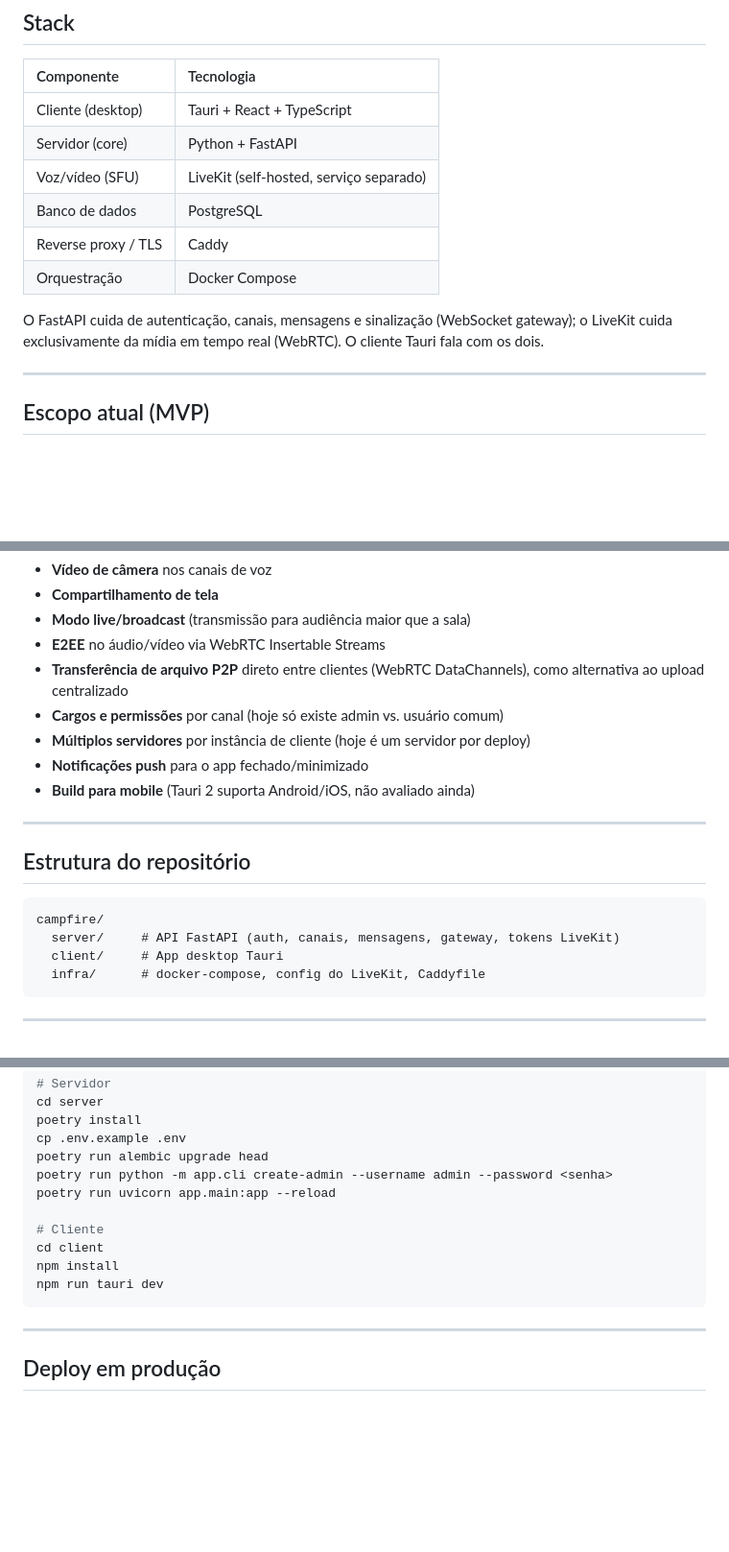
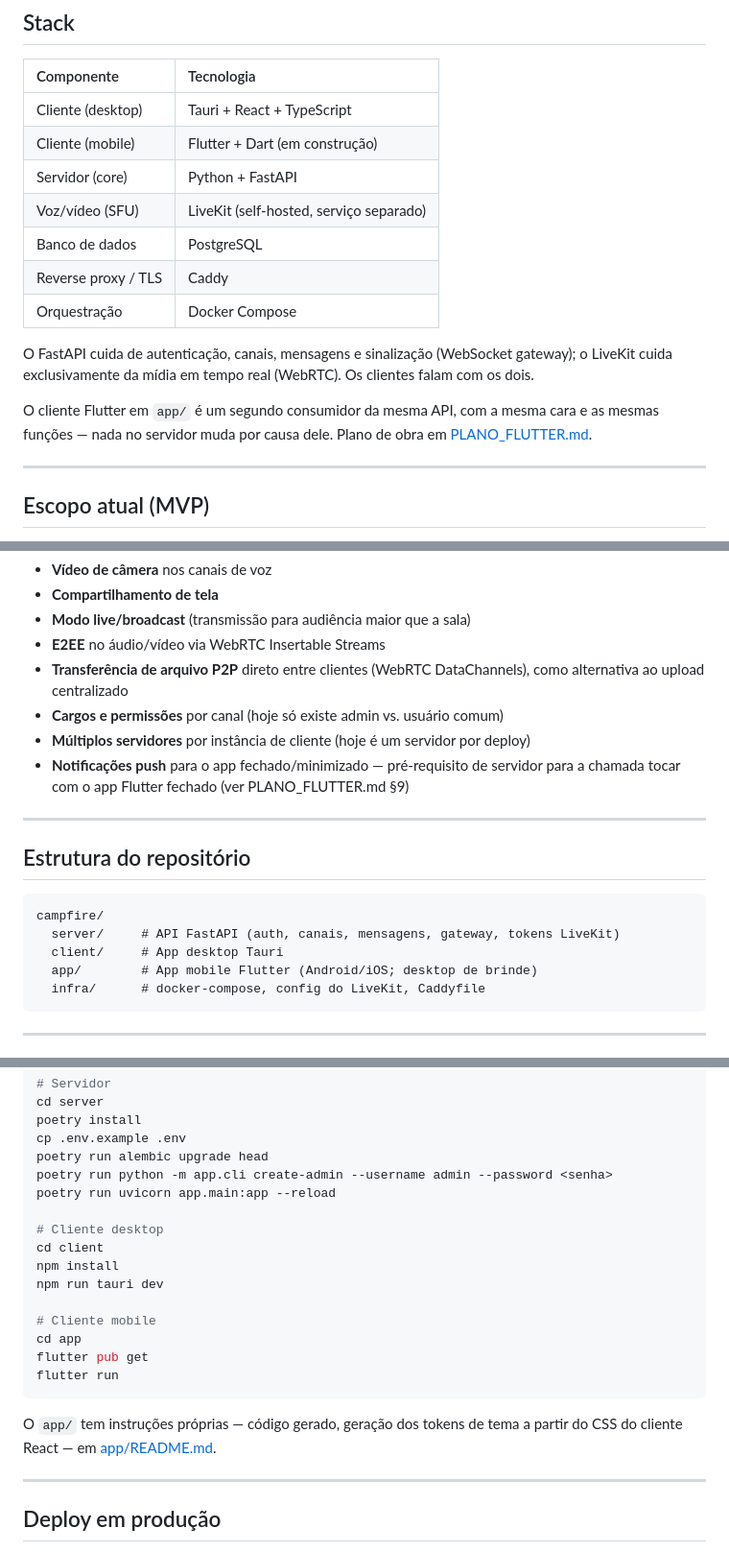
Before and after one commit to Campfire-Social-App/campfire, a Markdown page: README.md, 3 parts joined by grey strips. Shown at 96% size. GitHub-like rendering; blank space fills up the shorter version.

Commit message:
Point the README at the Flutter client
Mobile stops being a roadmap line and becomes a directory. Push
notifications stay on the roadmap, now with the reason: they are what a
call ringing on a closed app depends on.

Co-Authored-By: Claude Opus 5 <noreply@anthropic.com>

````diff
--- a/README.md
+++ b/README.md
@@ -13,13 +13,16 @@ Sem multi-tenancy, sem depender de infraestrutura de terceiros para o núcleo do
 | Componente | Tecnologia |
 | :--- | :--- |
 | Cliente (desktop) | Tauri + React + TypeScript |
+| Cliente (mobile) | Flutter + Dart (em construção) |
 | Servidor (core) | Python + FastAPI |
 | Voz/vídeo (SFU) | LiveKit (self-hosted, serviço separado) |
 | Banco de dados | PostgreSQL |
 | Reverse proxy / TLS | Caddy |
 | Orquestração | Docker Compose |
 
-O FastAPI cuida de autenticação, canais, mensagens e sinalização (WebSocket gateway); o LiveKit cuida exclusivamente da mídia em tempo real (WebRTC). O cliente Tauri fala com os dois.
+O FastAPI cuida de autenticação, canais, mensagens e sinalização (WebSocket gateway); o LiveKit cuida exclusivamente da mídia em tempo real (WebRTC). Os clientes falam com os dois.
+
+O cliente Flutter em `app/` é um segundo consumidor da mesma API, com a mesma cara e as mesmas funções — nada no servidor muda por causa dele. Plano de obra em [PLANO_FLUTTER.md](PLANO_FLUTTER.md).
 
 ---
 
@@ -50,8 +53,8 @@ Itens que a arquitetura já comporta, mas que não entram na v1:
 - **Transferência de arquivo P2P** direto entre clientes (WebRTC DataChannels), como alternativa ao upload centralizado
 - **Cargos e permissões** por canal (hoje só existe admin vs. usuário comum)
 - **Múltiplos servidores** por instância de cliente (hoje é um servidor por deploy)
-- **Notificações push** para o app fechado/minimizado
-- **Build para mobile** (Tauri 2 suporta Android/iOS, não avaliado ainda)
+- **Notificações push** para o app fechado/minimizado — pré-requisito de servidor
+  para a chamada tocar com o app Flutter fechado (ver PLANO_FLUTTER.md §9)
 
 ---
 
@@ -61,6 +64,7 @@ Itens que a arquitetura já comporta, mas que não entram na v1:
 campfire/
   server/     # API FastAPI (auth, canais, mensagens, gateway, tokens LiveKit)
   client/     # App desktop Tauri
+  app/        # App mobile Flutter (Android/iOS; desktop de brinde)
   infra/      # docker-compose, config do LiveKit, Caddyfile
 ```
 
@@ -85,11 +89,19 @@ poetry run alembic upgrade head
 poetry run python -m app.cli create-admin --username admin --password <senha>
 poetry run uvicorn app.main:app --reload
 
-# Cliente
+# Cliente desktop
 cd client
 npm install
 npm run tauri dev
+
+# Cliente mobile
+cd app
+flutter pub get
+flutter run
 ```
+
+O `app/` tem instruções próprias — código gerado, geração dos tokens de tema a
+partir do CSS do cliente React — em [app/README.md](app/README.md).
 
 ---
 
````
